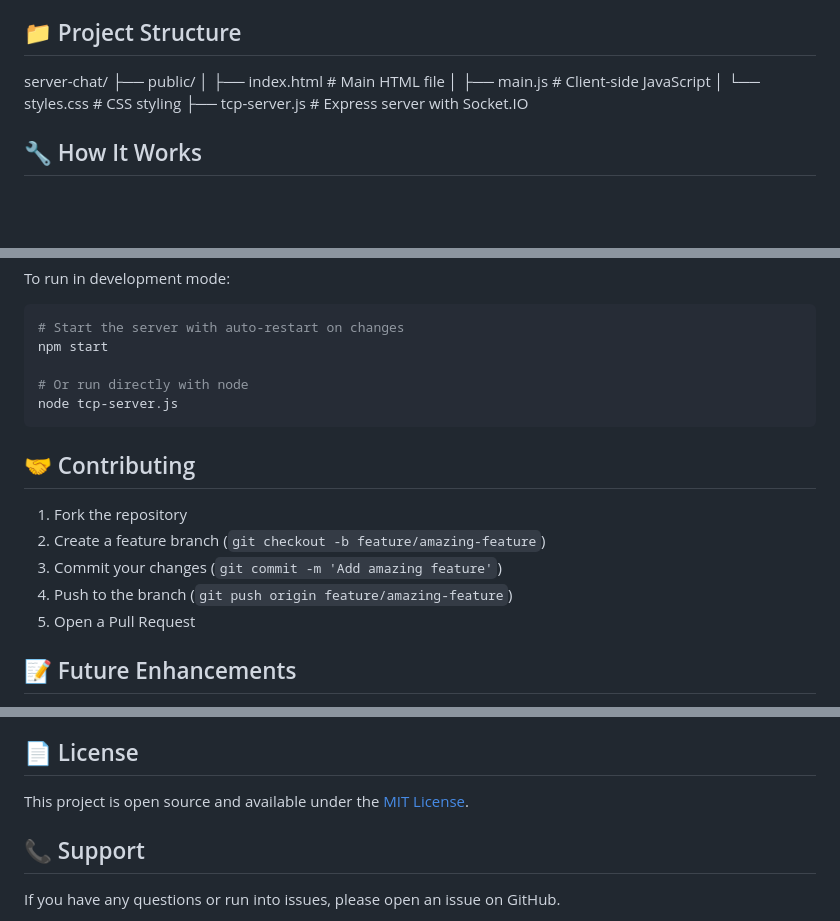
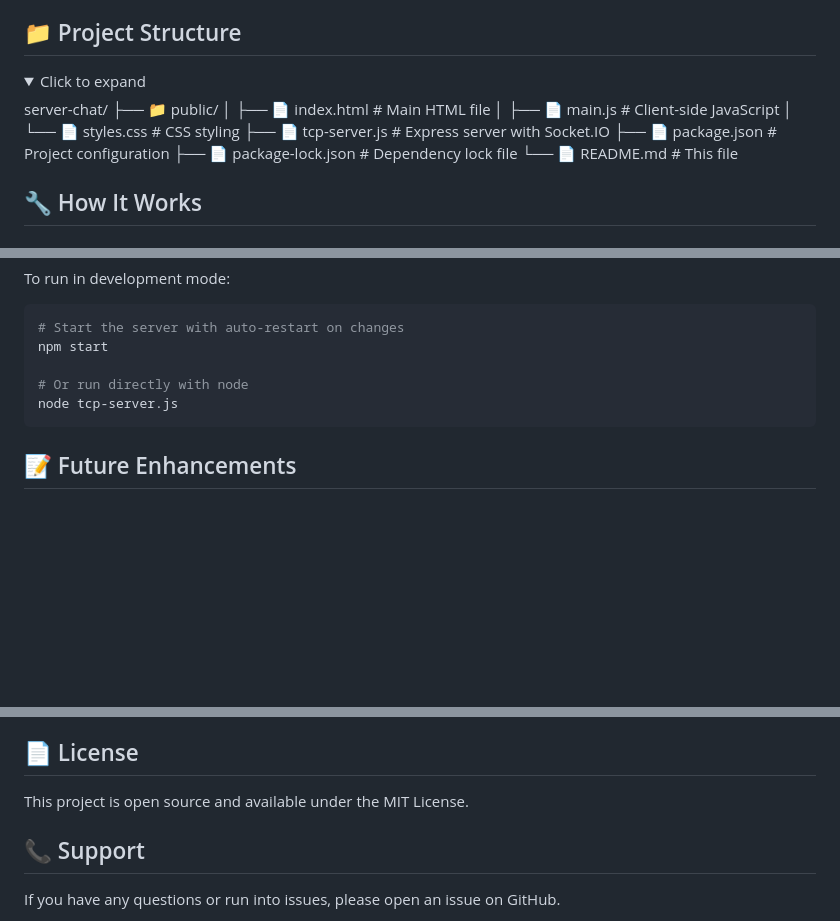
Before and after one commit to benjamingsmith/server-chat, a Markdown page: README.md, 3 parts joined by grey strips. Drawn GitHub-style; folded sections open; blank space fills up the shorter version.

Commit message:
reformatted structure

````diff
--- a/README.md
+++ b/README.md
@@ -53,12 +53,18 @@ A real-time chat application built with Node.js, Express, and Socket.IO. Feature
 4. **Message History**: New users automatically see recent conversation history
 
 ## 📁 Project Structure
+<details>
+<summary>Click to expand</summary>
 server-chat/
-├── public/
-│ ├── index.html # Main HTML file
-│ ├── main.js # Client-side JavaScript
-│ └── styles.css # CSS styling
-├── tcp-server.js # Express server with Socket.IO
+├── 📁 public/
+│ ├── 📄 index.html # Main HTML file
+│ ├── 📄 main.js # Client-side JavaScript
+│ └── 📄 styles.css # CSS styling
+├── 📄 tcp-server.js # Express server with Socket.IO
+├── 📄 package.json # Project configuration
+├── 📄 package-lock.json # Dependency lock file
+└── 📄 README.md # This file
+</details>
 
 ## 🔧 How It Works
 
@@ -106,14 +112,6 @@ npm start
 node tcp-server.js
 ```
 
-## 🤝 Contributing
-
-1. Fork the repository
-2. Create a feature branch (`git checkout -b feature/amazing-feature`)
-3. Commit your changes (`git commit -m 'Add amazing feature'`)
-4. Push to the branch (`git push origin feature/amazing-feature`)
-5. Open a Pull Request
-
 ## 📝 Future Enhancements
 
 - [ ] Private messaging
@@ -127,7 +125,7 @@ node tcp-server.js
 
 ## 📄 License
 
-This project is open source and available under the [MIT License](LICENSE).
+This project is open source and available under the MIT License.
 
 ## 📞 Support
 
````
